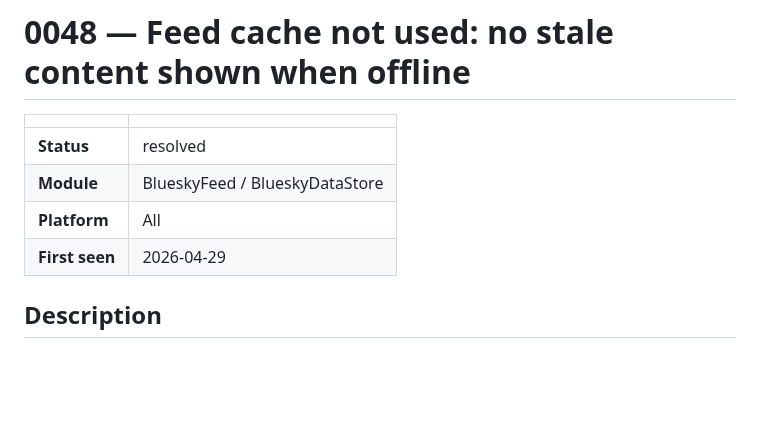
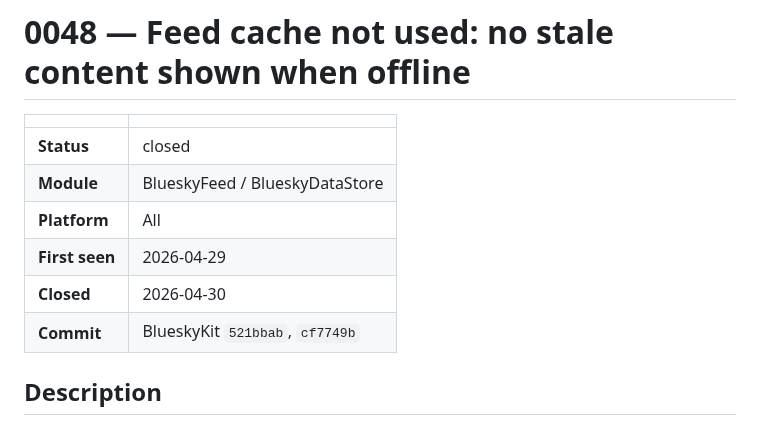
Before and after one commit to brennanMKE/Bluesky-Migration, a Markdown page: issues/0048.md, the part around the change. Drawn GitHub-style; blank space fills up the shorter version.

Commit message:
#0048 Update metadata: add Closed date and Commit hashes
Adds the Closed and Commit rows that the issue preview pane expects.
References BlueskyKit 521bbab (offline cache serve) and cf7749b (Embed.video
encode/decode fix).

```diff
--- a/issues/0048.md
+++ b/issues/0048.md
@@ -2,10 +2,12 @@
 
 | | |
 |---|---|
-| **Status** | resolved |
+| **Status** | closed |
 | **Module** | BlueskyFeed / BlueskyDataStore |
 | **Platform** | All |
 | **First seen** | 2026-04-29 |
+| **Closed** | 2026-04-30 |
+| **Commit** | BlueskyKit `521bbab`, `cf7749b` |
 
 ## Description
 
```
